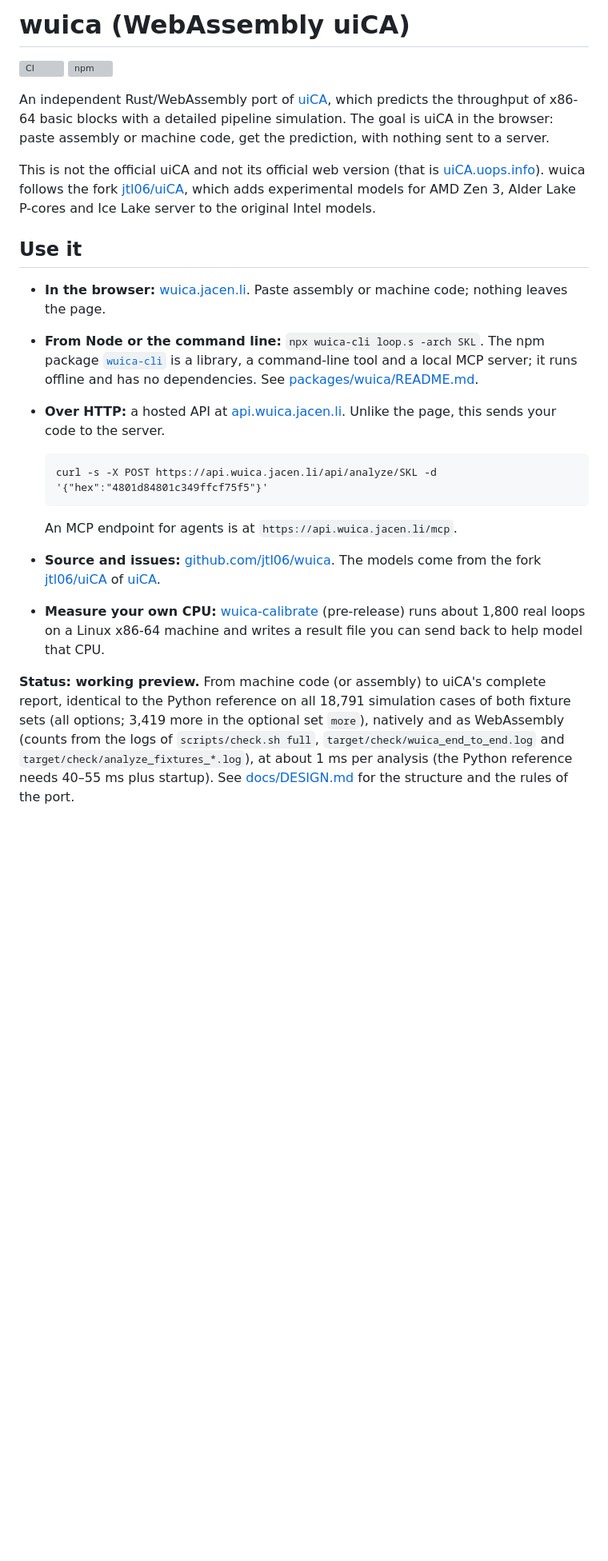
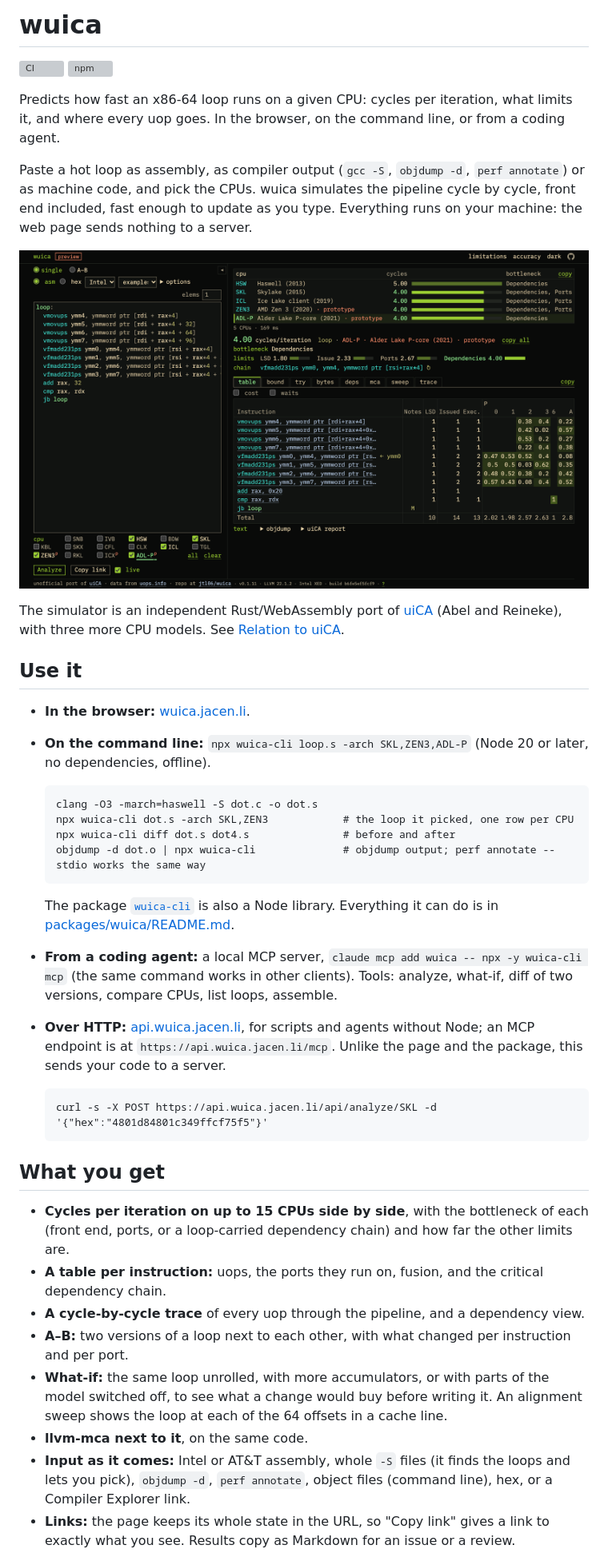
Before and after one commit to jtl06/wuica, a Markdown page: README.md, the part around one of its changes. Shown at 80% size. Rendered like a GitHub page; pictures changed too: docs/img/page.png (added); blank space fills up the shorter version; grey boxes are pictures that could not be loaded.

Commit message:
README: lead with what the tool does, a screenshot, features, accuracy on real loops against llvm-mca; verification detail moved to docs/VERIFICATION.md; docs/ACCURACY.md: the real-loop benchmark

```diff
--- a/README.md
+++ b/README.md
@@ -1,36 +1,51 @@
-# wuica (WebAssembly uiCA)
+# wuica
 
 [![CI](https://github.com/jtl06/wuica/actions/workflows/ci.yml/badge.svg?branch=main)](https://github.com/jtl06/wuica/actions/workflows/ci.yml)
 [![npm](https://img.shields.io/npm/v/wuica-cli)](https://www.npmjs.com/package/wuica-cli)
 
-An independent Rust/WebAssembly port of [uiCA](https://github.com/andreas-abel/uiCA), which predicts the throughput of x86-64
-basic blocks with a detailed pipeline simulation. The goal is uiCA in the browser: paste assembly or machine code, get the
-prediction, with nothing sent to a server.
+Predicts how fast an x86-64 loop runs on a given CPU: cycles per iteration, what limits it, and where every uop goes. In the
+browser, on the command line, or from a coding agent.
 
-This is not the official uiCA and not its official web version (that is [uiCA.uops.info](https://uiCA.uops.info)).
-wuica follows the fork [jtl06/uiCA](https://github.com/jtl06/uiCA), which adds experimental models for AMD Zen 3,
-Alder Lake P-cores and Ice Lake server to the original Intel models.
+Paste a hot loop as assembly, as compiler output (`gcc -S`, `objdump -d`, `perf annotate`) or as machine code, and pick the
+CPUs. wuica simulates the pipeline cycle by cycle, front end included, fast enough to update as you type. Everything runs on
+your machine: the web page sends nothing to a server.
+
+[![The page: a dot product with four accumulators on five CPUs](docs/img/page.png)](https://wuica.jacen.li)
+
+The simulator is an independent Rust/WebAssembly port of [uiCA](https://github.com/andreas-abel/uiCA) (Abel and Reineke), with
+three more CPU models. See [Relation to uiCA](#relation-to-uica).
 
 ## Use it
 
-- **In the browser:** [wuica.jacen.li](https://wuica.jacen.li). Paste assembly or machine code; nothing leaves the page.
-- **From Node or the command line:** `npx wuica-cli loop.s -arch SKL`. The npm package
-  [`wuica-cli`](https://www.npmjs.com/package/wuica-cli) is a library, a command-line tool and a local MCP server; it runs
-  offline and has no dependencies. See [packages/wuica/README.md](packages/wuica/README.md).
-- **Over HTTP:** a hosted API at [api.wuica.jacen.li](https://api.wuica.jacen.li). Unlike the page, this sends your code to
-  the server.
+- **In the browser:** [wuica.jacen.li](https://wuica.jacen.li).
+- **On the command line:** `npx wuica-cli loop.s -arch SKL,ZEN3,ADL-P` (Node 20 or later, no dependencies, offline).
+
+      clang -O3 -march=haswell -S dot.c -o dot.s
+      npx wuica-cli dot.s -arch SKL,ZEN3            # the loop it picked, one row per CPU
+      npx wuica-cli diff dot.s dot4.s               # before and after
+      objdump -d dot.o | npx wuica-cli              # objdump output; perf annotate --stdio works the same way
+
+  The package [`wuica-cli`](https://www.npmjs.com/package/wuica-cli) is also a Node library. Everything it can do is in
+  [packages/wuica/README.md](packages/wuica/README.md).
+- **From a coding agent:** a local MCP server, `claude mcp add wuica -- npx -y wuica-cli mcp` (the same command works in other
+  clients). Tools: analyze, what-if, diff of two versions, compare CPUs, list loops, assemble.
+- **Over HTTP:** [api.wuica.jacen.li](https://api.wuica.jacen.li), for scripts and agents without Node; an MCP endpoint is at
+  `https://api.wuica.jacen.li/mcp`. Unlike the page and the package, this sends your code to a server.
 
       curl -s -X POST https://api.wuica.jacen.li/api/analyze/SKL -d '{"hex":"4801d84801c349ffcf75f5"}'
 
-  An MCP endpoint for agents is at `https://api.wuica.jacen.li/mcp`.
-- **Source and issues:** [github.com/jtl06/wuica](https://github.com/jtl06/wuica). The models come from the fork
-  [jtl06/uiCA](https://github.com/jtl06/uiCA) of [uiCA](https://github.com/andreas-abel/uiCA).
-- **Measure your own CPU:** [wuica-calibrate](https://github.com/jtl06/wuica-calibrate) (pre-release) runs about 1,800 real
-  loops on a Linux x86-64 machine and writes a result file you can send back to help model that CPU.
+## What you get
 
-**Status: working preview.** From machine code (or assembly) to uiCA's complete report, identical to the Python reference on
-all 18,791 simulation cases of both fixture sets (all options; 3,419 more in the optional set `more`), natively and as
-WebAssembly (counts from the logs of `scripts/check.sh full`, `target/check/wuica_end_to_end.log` and
-`target/check/analyze_fixtures_*.log`), at about 1 ms per analysis (the Python
-reference needs 40–55 ms plus startup). See [docs/DESIGN.md](docs/DESIGN.md) for the structure and the rules of the port.
+- **Cycles per iteration on up to 15 CPUs side by side**, with the bottleneck of each (front end, ports, or a loop-carried
+  dependency chain) and how far the other limits are.
+- **A table per instruction:** uops, the ports they run on, fusion, and the critical dependency chain.
+- **A cycle-by-cycle trace** of every uop through the pipeline, and a dependency view.
+- **A–B:** two versions of a loop next to each other, with what changed per instruction and per port.
+- **What-if:** the same loop unrolled, with more accumulators, or with parts of the model switched off, to see what a change
+  would buy before writing it. An alignment sweep shows the loop at each of the 64 offsets in a cache line.
+- **llvm-mca next to it**, on the same code.
+- **Input as it comes:** Intel or AT&T assembly, whole `-S` files (it finds the loops and lets you pick), `objdump -d`,
+  `perf annotate`, object files (command line), hex, or a Compiler Explorer link.
+- **Links:** the page keeps its whole state in the URL, so "Copy link" gives a link to exactly what you see. Results copy as
+  Markdown for an issue or a review.
 
```
Also changed, not shown: other parts of README.md (+45 -33 lines), docs/ACCURACY.md (+48 -0 lines), docs/VERIFICATION.md (added, +50 -0 lines).
